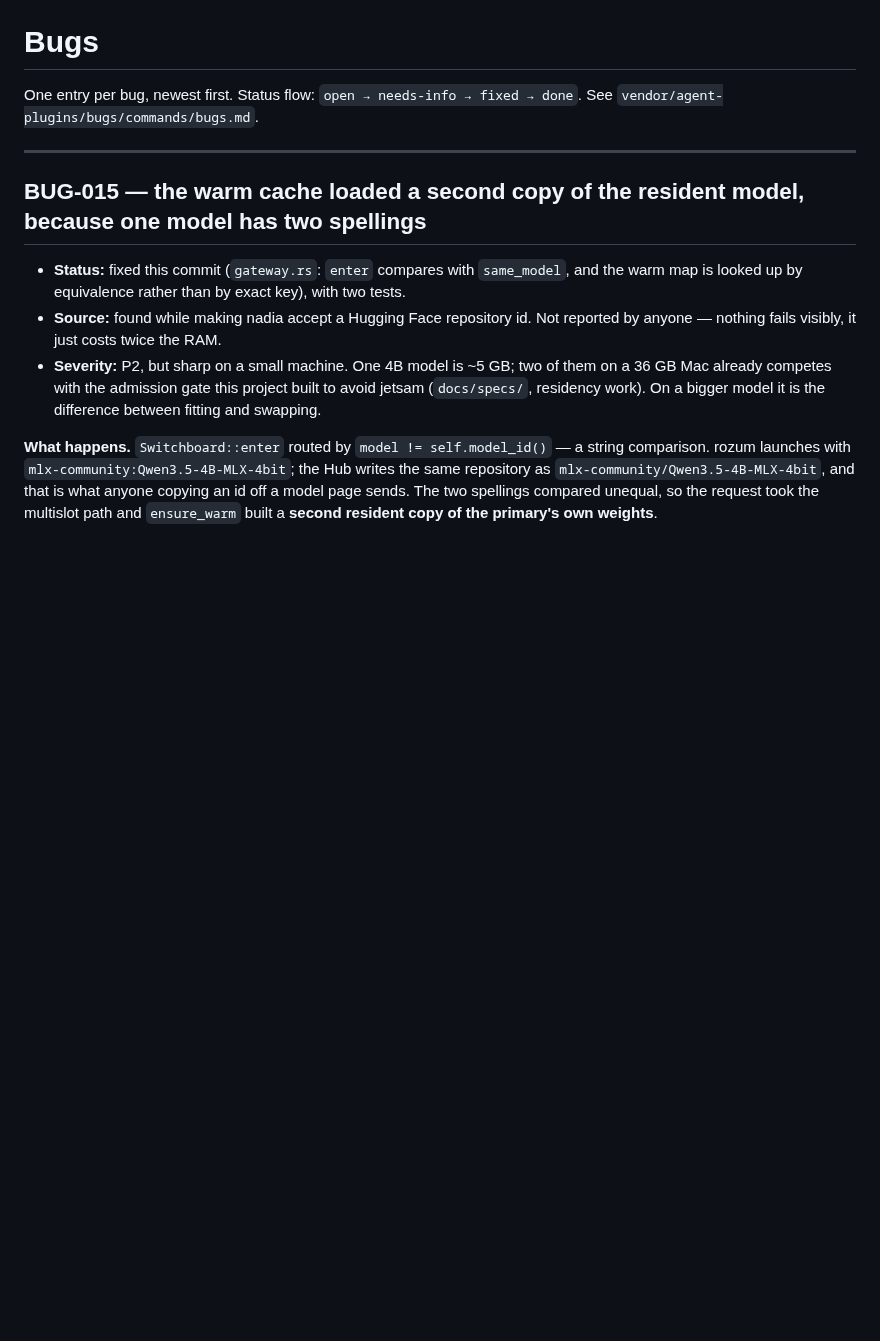
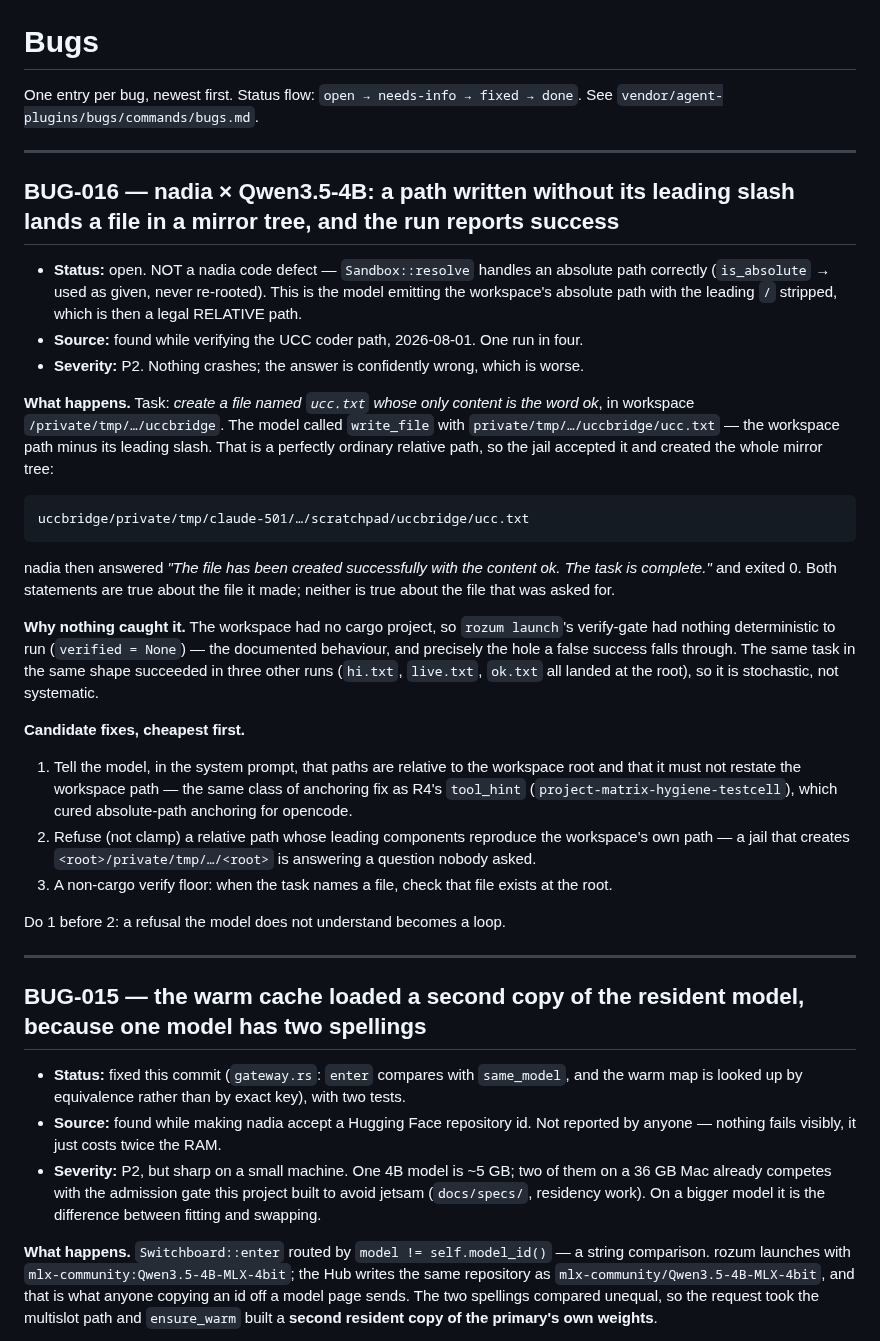
Before and after one commit to sergey-scherbina/rozum, a Markdown page: BUGS.md, the part around the change. GitHub-like rendering; blank space fills up the shorter version.

Commit message:
docs(bugs): BUG-016 — a path minus its leading slash is a false success, not a jail escape
Found while verifying the UCC coder path, not reported by anyone. Qwen3.5-4B told
nadia to write `private/tmp/…/uccbridge/ucc.txt` — the workspace's own absolute
path with the `/` stripped — which is a legal relative path, so the jail did what
it should and created the mirror tree. The agent then reported the task complete,
truthfully about the file it made and falsely about the file that was asked for.

Recorded rather than fixed, and recorded with what it is NOT: `Sandbox::resolve`
handles absolute paths correctly, so a reader who assumes a jail bug will change
the wrong code. One run in four, and only reachable where the verify-gate has no
deterministic check to run — a workspace with no cargo project. The candidate
fixes are ordered cheapest-first with the reason: anchor the prompt before
tightening the jail, because a refusal the model doesn't understand becomes a loop.

````diff
--- a/BUGS.md
+++ b/BUGS.md
@@ -2,6 +2,44 @@
 
 One entry per bug, newest first. Status flow: `open → needs-info → fixed → done`.
 See `vendor/agent-plugins/bugs/commands/bugs.md`.
+
+---
+
+## BUG-016 — nadia × Qwen3.5-4B: a path written without its leading slash lands a file in a mirror tree, and the run reports success
+
+- **Status:** open. NOT a nadia code defect — `Sandbox::resolve` handles an absolute path
+  correctly (`is_absolute` → used as given, never re-rooted). This is the model emitting the
+  workspace's absolute path with the leading `/` stripped, which is then a legal RELATIVE path.
+- **Source:** found while verifying the UCC coder path, 2026-08-01. One run in four.
+- **Severity:** P2. Nothing crashes; the answer is confidently wrong, which is worse.
+
+**What happens.** Task: *create a file named `ucc.txt` whose only content is the word ok*, in
+workspace `/private/tmp/…/uccbridge`. The model called `write_file` with
+`private/tmp/…/uccbridge/ucc.txt` — the workspace path minus its leading slash. That is a
+perfectly ordinary relative path, so the jail accepted it and created the whole mirror tree:
+
+```
+uccbridge/private/tmp/claude-501/…/scratchpad/uccbridge/ucc.txt
+```
+
+nadia then answered *"The file has been created successfully with the content ok. The task is
+complete."* and exited 0. Both statements are true about the file it made; neither is true about
+the file that was asked for.
+
+**Why nothing caught it.** The workspace had no cargo project, so `rozum launch`'s verify-gate had
+nothing deterministic to run (`verified = None`) — the documented behaviour, and precisely the
+hole a false success falls through. The same task in the same shape succeeded in three other runs
+(`hi.txt`, `live.txt`, `ok.txt` all landed at the root), so it is stochastic, not systematic.
+
+**Candidate fixes, cheapest first.**
+1. Tell the model, in the system prompt, that paths are relative to the workspace root and that it
+   must not restate the workspace path — the same class of anchoring fix as R4's `tool_hint`
+   (`project-matrix-hygiene-testcell`), which cured absolute-path anchoring for opencode.
+2. Refuse (not clamp) a relative path whose leading components reproduce the workspace's own path —
+   a jail that creates `<root>/private/tmp/…/<root>` is answering a question nobody asked.
+3. A non-cargo verify floor: when the task names a file, check that file exists at the root.
+
+Do 1 before 2: a refusal the model does not understand becomes a loop.
 
 ---
 
````
